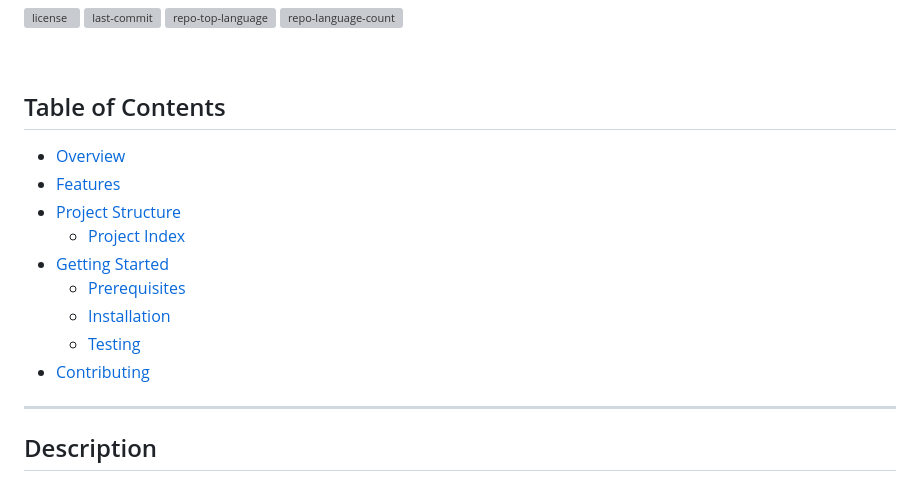
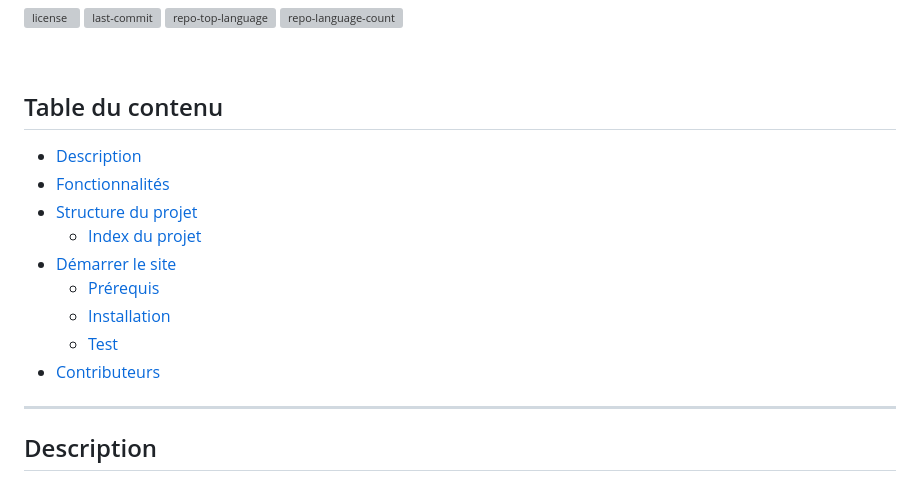
Before and after one commit to MuuvaY/AnchorMotionAPI, a Markdown page: README.md, the part around the change. Rendered like a GitHub page; grey boxes are pictures that could not be loaded.

Commit message:
table mis à jour

```diff
--- a/README.md
+++ b/README.md
@@ -18,17 +18,16 @@
 </div>
 <br clear="right">
 
-##  Table of Contents
-
-- [ Overview](#-Description)
-- [ Features](#-Fonctionnalité)
-- [ Project Structure](#-Structure-du-projet)
-  - [ Project Index](#-Structure-détaillé)
-- [ Getting Started](#-démarrer-le-site)
-  - [ Prerequisites](#-Prerequis)
-  - [ Installation](#-Installation)
-  - [ Testing](#-Test)
-- [ Contributing](#-Contributeurs)
+## Table du contenu
+- [ Description](#-description)
+- [ Fonctionnalités](#-fonctionnalités)
+- [ Structure du projet](#-structure-du-projet)
+  - [ Index du projet](#-index-du-projet)
+- [ Démarrer le site](#-démarrer-le-site)
+  - [ Prérequis](#-prérequis)
+  - [ Installation](#-installation)
+  - [ Test](#-test)
+- [ Contributeurs](#-contributeurs)
 
 ---
 
```
